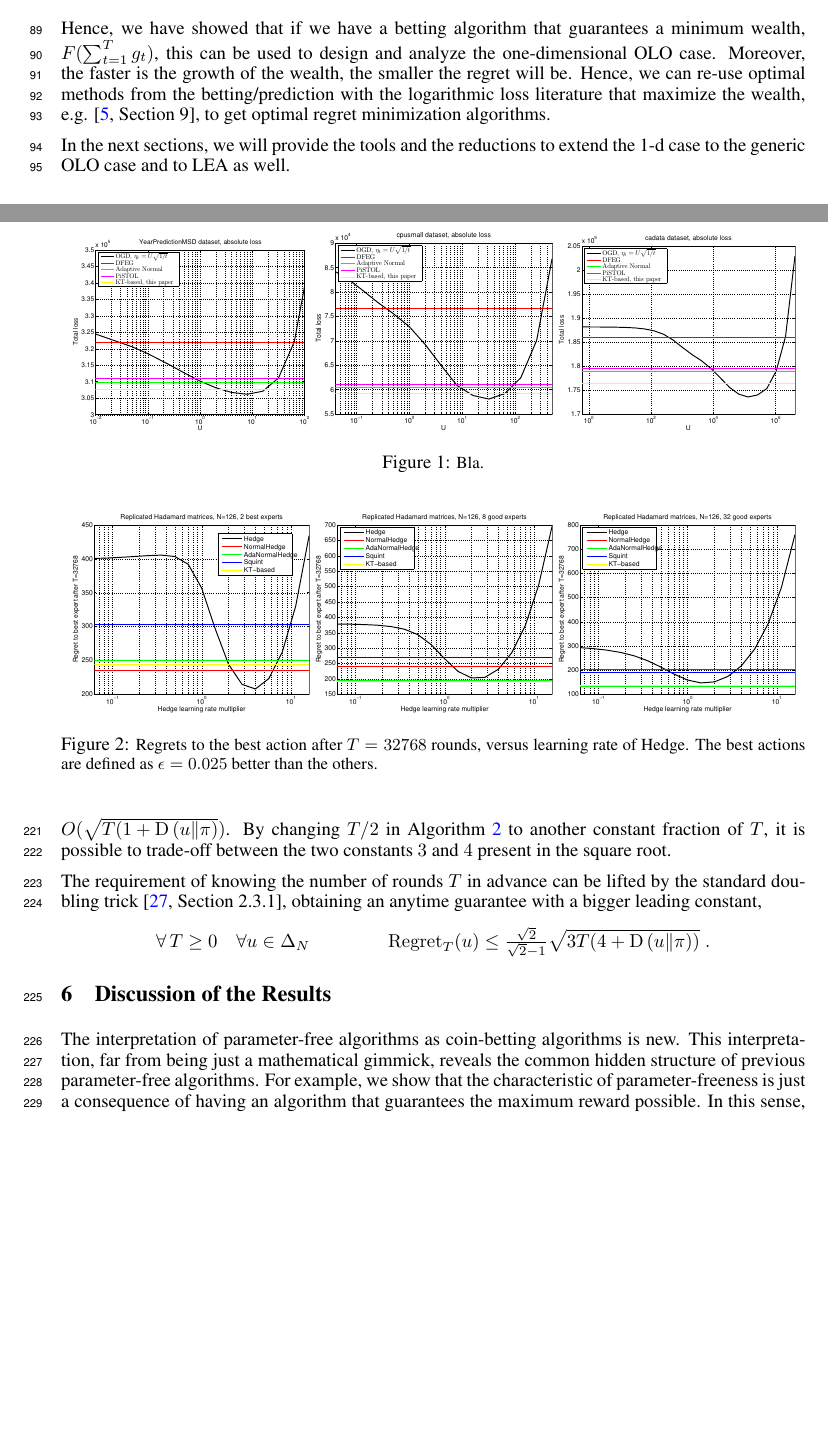
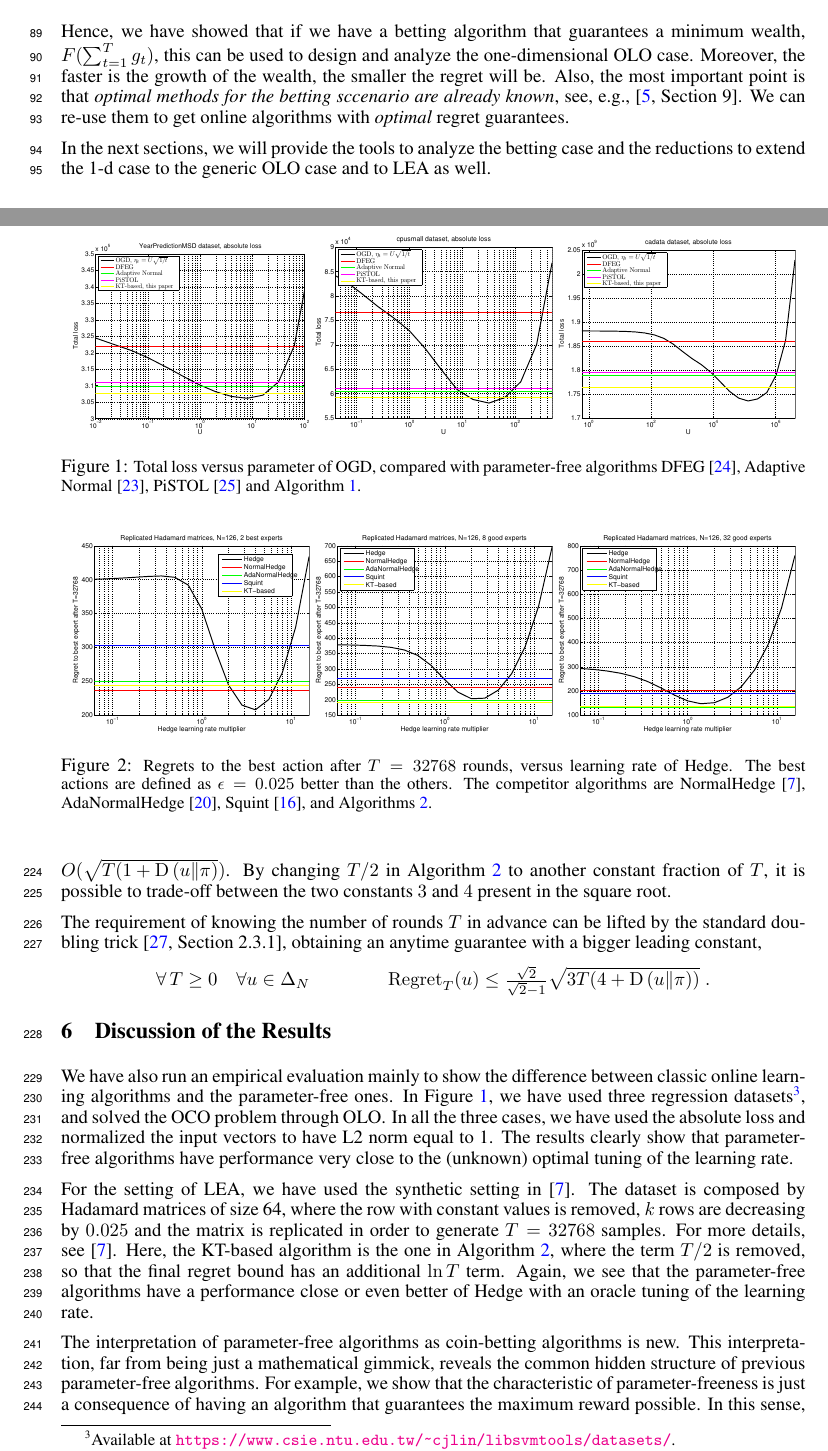
Before and after one commit to DavidPal/coin-betting-and-online-learning, a LaTeX paper (NIPS-2016-submission/main.tex, which reads NIPS-2016-submission/1d-olo.tex, NIPS-2016-submission/discussion.tex): two parts of pages 3 and 8 of 19, joined at a grey line, cut so that both start at the same text, the shorter picture padded with empty space. Compiled offline with pdfLaTeX.

```diff
--- a/NIPS-2016-submission/1d-olo.tex
+++ b/NIPS-2016-submission/1d-olo.tex
@@ -69,7 +69,6 @@
 minimum wealth, $F(\sum_{t=1}^T g_t)$, this can be used to design and analyze
 the one-dimensional \ac{OLO} case. Moreover, the faster is the growth of the wealth, the
 smaller the regret will be.
-Hence, we can re-use optimal methods from the betting/prediction with the logarithmic loss literature that maximize the wealth, e.g. \cite[Section 9]{Cesa-Bianchi-Lugosi-2006}, to get optimal regret minimization algorithms.
+Also, the most important point is that \emph{optimal methods for the betting sccenario are already known}, see, e.g., \cite[Section 9]{Cesa-Bianchi-Lugosi-2006}. We can re-use them to get online algorithms with \emph{optimal} regret guarantees.
 
-In the next sections, we will provide the tools and the reductions to extend the 1-d case to the generic \ac{OLO} case and
-to \ac{LEA} as well.
+In the next sections, we will provide the tools to analyze the betting case and the reductions to extend the 1-d case to the generic \ac{OLO} case and to \ac{LEA} as well.
--- a/NIPS-2016-submission/discussion.tex
+++ b/NIPS-2016-submission/discussion.tex
@@ -6,8 +6,8 @@
 \subfigure{\includegraphics[width=0.32\textwidth]{figs/yearpredictionmsd_kt-crop.pdf}}
 \subfigure{\includegraphics[width=0.32\textwidth]{figs/cpusmall_kt-crop.pdf}}
 \subfigure{\includegraphics[width=0.32\textwidth]{figs/cadata_kt-crop.pdf}}
-\caption{\footnotesize{Bla.}}
-\label{fig:exp}
+\caption{\footnotesize{Total loss versus parameter of \ac{OGD}, compared with parameter-free algorithms DFEG~\cite{Orabona-2013}, Adaptive Normal~\cite{McMahan-Orabona-2014}, PiSTOL~\cite{Orabona-2014} and Algorithm~\ref{algorithm:kt-hilbert-space-olo}.}}
+\label{fig:exp_olo}
 \end{center}
 \end{figure}
 
@@ -16,10 +16,16 @@
 \subfigure{\includegraphics[width=0.32\textwidth]{figs/fig1-crop.pdf}}
 \subfigure{\includegraphics[width=0.32\textwidth]{figs/fig2-crop.pdf}}
 \subfigure{\includegraphics[width=0.32\textwidth]{figs/fig3-crop.pdf}}
-\caption{\footnotesize{Regrets to the best action after $T = 32768$ rounds, versus learning rate of Hedge. The best actions are defined as $\epsilon=0.025$ better than the others.}}
-\label{fig:exp}
+\caption{\footnotesize{Regrets to the best action after $T = 32768$ rounds, versus learning rate of Hedge. The best actions are defined as $\epsilon=0.025$ better than the others. The competitor algorithms are NormalHedge~\cite{Chaudhuri-Freund-Hsu-2009}, AdaNormalHedge~\cite{Luo-Schapire-2015}, Squint~\cite{Koolen-van-Erven-2015}, and Algorithms~\ref{algorithm:kt-experts}.}}
+\label{fig:exp_lea}
 \end{center}
 \end{figure}
+
+
+We have also run an empirical evaluation mainly to show the difference between classic online learning algorithms and the parameter-free ones. In Figure~\ref{fig:exp_olo}, we have used three regression datasets\footnote{Available at \url{https://www.csie.ntu.edu.tw/~cjlin/libsvmtools/datasets/}.}, and solved the \ac{OCO} problem through \ac{OLO}. In all the three cases, we have used the absolute loss and normalized the input vectors to have L2 norm equal to 1. The results clearly show that parameter-free algorithms have performance very close to the (unknown) optimal tuning of the learning rate.
+
+For the setting of \ac{LEA}, we have used the synthetic setting in~\cite{Chaudhuri-Freund-Hsu-2009}. The dataset is composed by Hadamard matrices of size 64, where the row with constant values is removed, $k$ rows are decreasing by $0.025$ and the matrix is replicated in order to generate $T=32768$ samples. For more details, see~\cite{Chaudhuri-Freund-Hsu-2009}. Here, the KT-based algorithm is the one in Algorithm~\ref{algorithm:kt-experts}, where the term $T/2$ is removed, so that the final regret bound has an additional $\ln T$ term.
+Again, we see that the parameter-free algorithms have a performance close or even better of Hedge with an oracle tuning of the learning rate.
 
 
 The interpretation of parameter-free algorithms as coin-betting algorithms is
```
Also changed, not shown: NIPS-2016-submission/coin-betting-potentials.tex (+5 -3 lines), NIPS-2016-submission/introduction.tex (+2 -3 lines).
